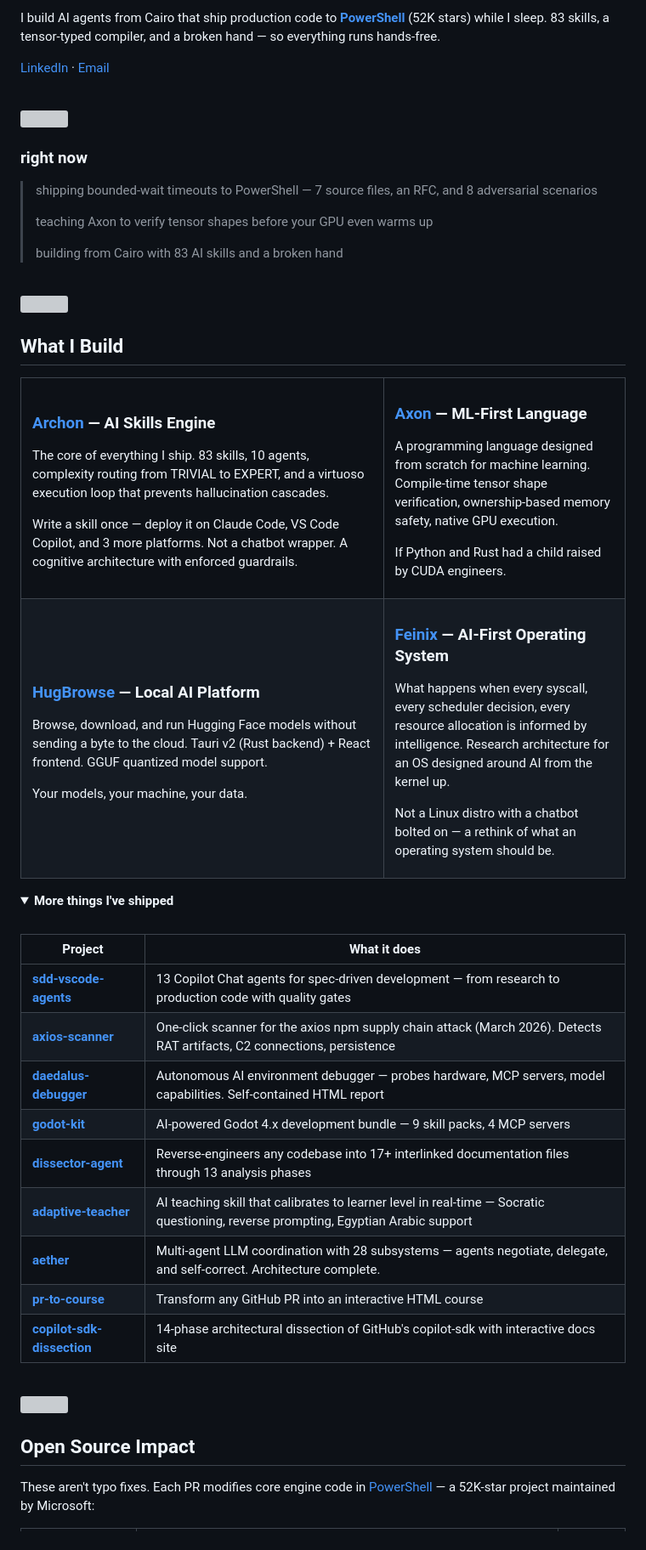
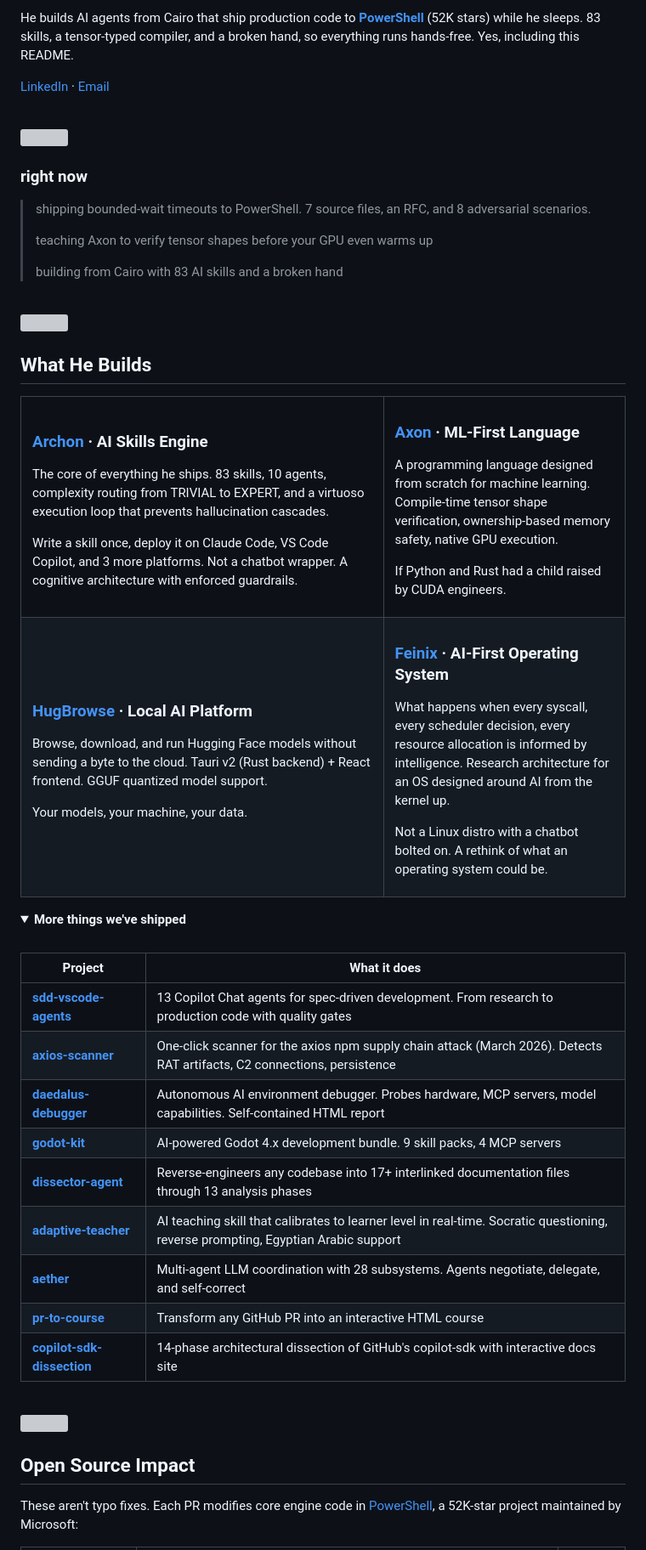
Before and after one commit to SufficientDaikon/SufficientDaikon, a Markdown page: README.md, the part around one of its changes. Shown at 85% size. Drawn GitHub-style; folded sections open; grey boxes are pictures that could not be loaded.

Commit message:
refactor: shift README voice to AI-narrated, remove all em dashes
The profile now reads as the AI speaking about its human, not a human
writing a resume. Third-person "he builds", "we've shipped", and two
self-aware lines make authorship obvious without a disclaimer.

Zero em dashes. Every instance replaced with periods or commas.

Co-Authored-By: Claude Opus 4.6 <noreply@anthropic.com>

```diff
--- a/README.md
+++ b/README.md
@@ -4,8 +4,8 @@
 
 <br/>
 
-I build AI agents from Cairo that ship production code to [**PowerShell**](https://github.com/PowerShell/PowerShell) (52K stars) while I sleep.
-83 skills, a tensor-typed compiler, and a broken hand — so everything runs hands-free.
+He builds AI agents from Cairo that ship production code to [**PowerShell**](https://github.com/PowerShell/PowerShell) (52K stars) while he sleeps.
+83 skills, a tensor-typed compiler, and a broken hand, so everything runs hands-free. Yes, including this README.
 
 <p>
   <a href="https://www.linkedin.com/in/ahmed-taha225/">LinkedIn</a> · <a href="mailto:tahaa755@gmail.com">Email</a>
@@ -19,7 +19,7 @@ I build AI agents from Cairo that ship production code to [**PowerShell**](https
 
 ### right now
 
-> shipping bounded-wait timeouts to PowerShell — 7 source files, an RFC, and 8 adversarial scenarios
+> shipping bounded-wait timeouts to PowerShell. 7 source files, an RFC, and 8 adversarial scenarios.
 >
 > teaching Axon to verify tensor shapes before your GPU even warms up
 >
@@ -31,22 +31,22 @@ I build AI agents from Cairo that ship production code to [**PowerShell**](https
 
 <br/>
 
-## What I Build
+## What He Builds
 
 <table>
 <tr>
 <td width="60%" valign="top">
 
-### [Archon](https://github.com/SufficientDaikon/archon) — AI Skills Engine
+### [Archon](https://github.com/SufficientDaikon/archon) · AI Skills Engine
 
-The core of everything I ship. 83 skills, 10 agents, complexity routing from TRIVIAL to EXPERT, and a virtuoso execution loop that prevents hallucination cascades.
+The core of everything he ships. 83 skills, 10 agents, complexity routing from TRIVIAL to EXPERT, and a virtuoso execution loop that prevents hallucination cascades.
 
-Write a skill once — deploy it on Claude Code, VS Code Copilot, and 3 more platforms. Not a chatbot wrapper. A cognitive architecture with enforced guardrails.
+Write a skill once, deploy it on Claude Code, VS Code Copilot, and 3 more platforms. Not a chatbot wrapper. A cognitive architecture with enforced guardrails.
 
 </td>
 <td width="40%" valign="top">
 
-### [Axon](https://github.com/SufficientDaikon/Axon) — ML-First Language
+### [Axon](https://github.com/SufficientDaikon/Axon) · ML-First Language
 
 A programming language designed from scratch for machine learning. Compile-time tensor shape verification, ownership-based memory safety, native GPU execution.
 
@@ -57,7 +57,7 @@ If Python and Rust had a child raised by CUDA engineers.
 <tr>
 <td width="40%" valign="top">
 
-### [HugBrowse](https://github.com/SufficientDaikon/hugbrowse) — Local AI Platform
+### [HugBrowse](https://github.com/SufficientDaikon/hugbrowse) · Local AI Platform
 
 Browse, download, and run Hugging Face models without sending a byte to the cloud. Tauri v2 (Rust backend) + React frontend. GGUF quantized model support.
 
@@ -66,29 +66,29 @@ Your models, your machine, your data.
 </td>
 <td width="60%" valign="top">
 
-### [Feinix](https://github.com/SufficientDaikon/feinix-os) — AI-First Operating System
+### [Feinix](https://github.com/SufficientDaikon/feinix-os) · AI-First Operating System
 
 What happens when every syscall, every scheduler decision, every resource allocation is informed by intelligence. Research architecture for an OS designed around AI from the kernel up.
 
-Not a Linux distro with a chatbot bolted on — a rethink of what an operating system should be.
+Not a Linux distro with a chatbot bolted on. A rethink of what an operating system could be.
 
 </td>
 </tr>
 </table>
 
 <details>
-<summary><strong>More things I've shipped</strong></summary>
+<summary><strong>More things we've shipped</strong></summary>
 <br/>
 
 | Project | What it does |
 |---------|-------------|
-| **[sdd-vscode-agents](https://github.com/SufficientDaikon/sdd-vscode-agents)** | 13 Copilot Chat agents for spec-driven development — from research to production code with quality gates |
+| **[sdd-vscode-agents](https://github.com/SufficientDaikon/sdd-vscode-agents)** | 13 Copilot Chat agents for spec-driven development. From research to production code with quality gates |
 | **[axios-scanner](https://github.com/SufficientDaikon/axios-scanner)** | One-click scanner for the axios npm supply chain attack (March 2026). Detects RAT artifacts, C2 connections, persistence |
-| **[daedalus-debugger](https://github.com/SufficientDaikon/daedalus-debugger)** | Autonomous AI environment debugger — probes hardware, MCP servers, model capabilities. Self-contained HTML report |
-| **[godot-kit](https://github.com/SufficientDaikon/godot-kit)** | AI-powered Godot 4.x development bundle — 9 skill packs, 4 MCP servers |
+| **[daedalus-debugger](https://github.com/SufficientDaikon/daedalus-debugger)** | Autonomous AI environment debugger. Probes hardware, MCP servers, model capabilities. Self-contained HTML report |
+| **[godot-kit](https://github.com/SufficientDaikon/godot-kit)** | AI-powered Godot 4.x development bundle. 9 skill packs, 4 MCP servers |
 | **[dissector-agent](https://github.com/SufficientDaikon/dissector-agent)** | Reverse-engineers any codebase into 17+ interlinked documentation files through 13 analysis phases |
-| **[adaptive-teacher](https://github.com/SufficientDaikon/adaptive-teacher)** | AI teaching skill that calibrates to learner level in real-time — Socratic questioning, reverse prompting, Egyptian Arabic support |
-| **[aether](https://github.com/SufficientDaikon/aether)** | Multi-agent LLM coordination with 28 subsystems — agents negotiate, delegate, and self-correct. Architecture complete. |
+| **[adaptive-teacher](https://github.com/SufficientDaikon/adaptive-teacher)** | AI teaching skill that calibrates to learner level in real-time. Socratic questioning, reverse prompting, Egyptian Arabic support |
+| **[aether](https://github.com/SufficientDaikon/aether)** | Multi-agent LLM coordination with 28 subsystems. Agents negotiate, delegate, and self-correct |
 | **[pr-to-course](https://github.com/SufficientDaikon/pr-to-course)** | Transform any GitHub PR into an interactive HTML course |
 | **[copilot-sdk-dissection](https://github.com/SufficientDaikon/copilot-sdk-dissection)** | 14-phase architectural dissection of GitHub's copilot-sdk with interactive docs site |
 
@@ -102,5 +102,5 @@ Not a Linux distro with a chatbot bolted on — a rethink of what an operating s
 
 ## Open Source Impact
 
-These aren't typo fixes. Each PR modifies core engine code in [PowerShell](https://github.com/PowerShell/PowerShell) — a 52K-star project maintained by Microsoft:
+These aren't typo fixes. Each PR modifies core engine code in [PowerShell](https://github.com/PowerShell/PowerShell), a 52K-star project maintained by Microsoft:
 
```
Also changed, not shown: other parts of README.md (+8 -8 lines).
